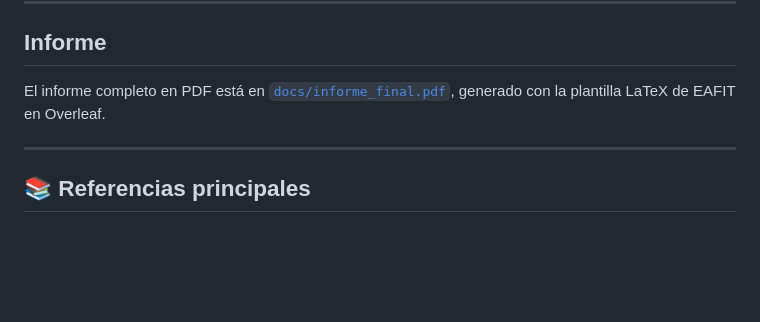
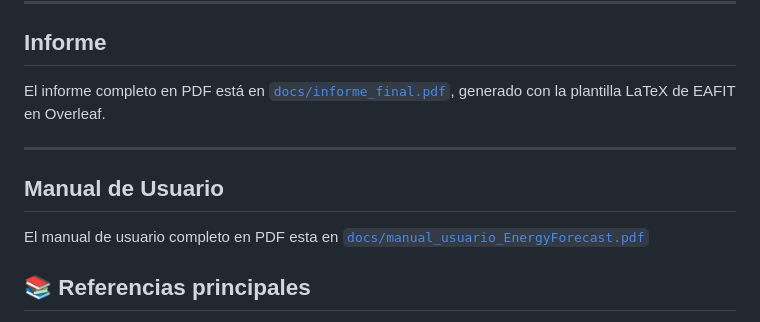
Before and after one commit to Alexandervargasa/Proyecto-Final-IA, a Markdown page: README.md, the part around the change. Drawn GitHub-style; blank space fills up the shorter version.

Commit message:
Add user manual section to README
Added user manual link to README.

```diff
--- a/README.md
+++ b/README.md
@@ -127,6 +127,10 @@ El informe completo en PDF está en [`docs/informe_final.pdf`](docs/informe_fina
 
 ---
 
+## Manual de Usuario
+
+El manual de usuario completo en PDF esta en [`docs/manual_usuario_EnergyForecast.pdf`](docs/manual_usuario_EnergyForecast.pdf)
+
 ## 📚 Referencias principales
 
 - Hong & Fan (2016). Probabilistic electric load forecasting. *IJF*.
```
